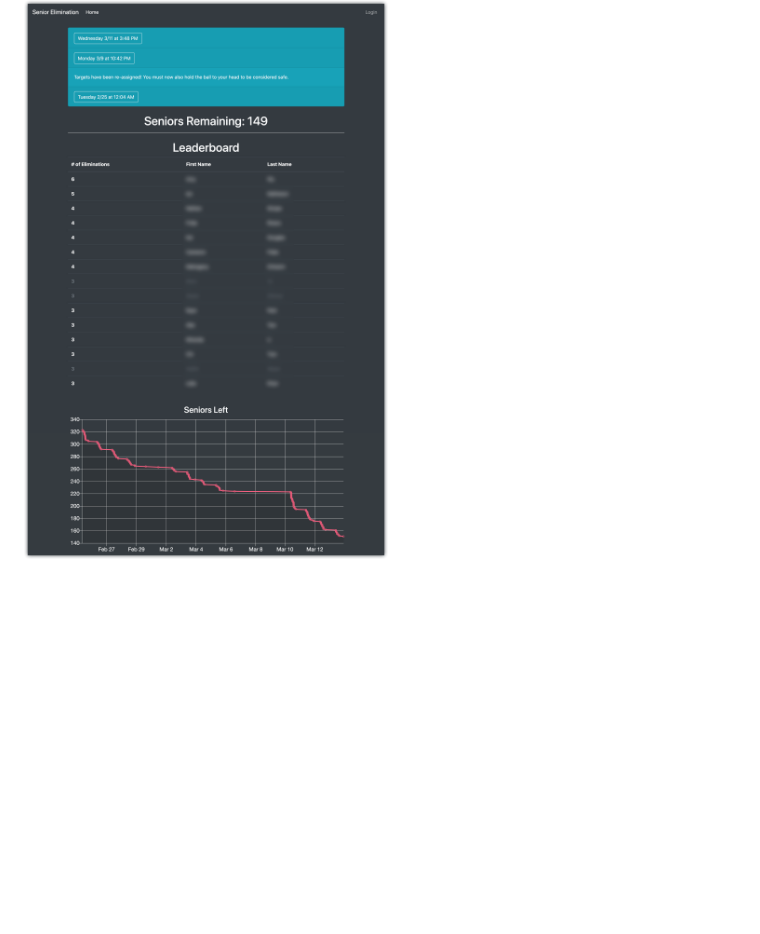
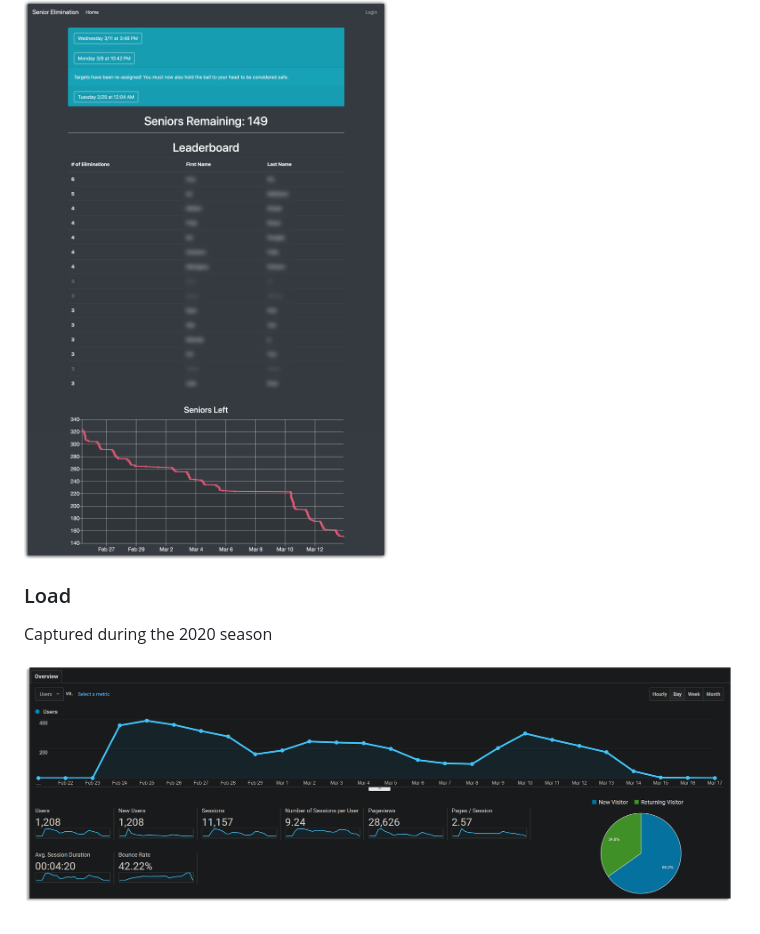
Before and after one commit to 02dtan/menlo-assassins, a Markdown page: README.md, the part around the change. Drawn GitHub-style; pictures changed too: load.png (added), screenshot.png; blank space fills up the shorter version.

Commit message:
Updated readme and added gitattributes

```diff
--- a/README.md
+++ b/README.md
@@ -16,3 +16,9 @@ Django backend, Jinja2 + Bootstrap, Heroku for hosting
 ### Screenshot
 
 ![Screenshot](screenshot.png)
+
+### Load
+
+Captured during the 2020 season
+
+![Load](load.png)
```
Also changed, not shown: 1 other file.
